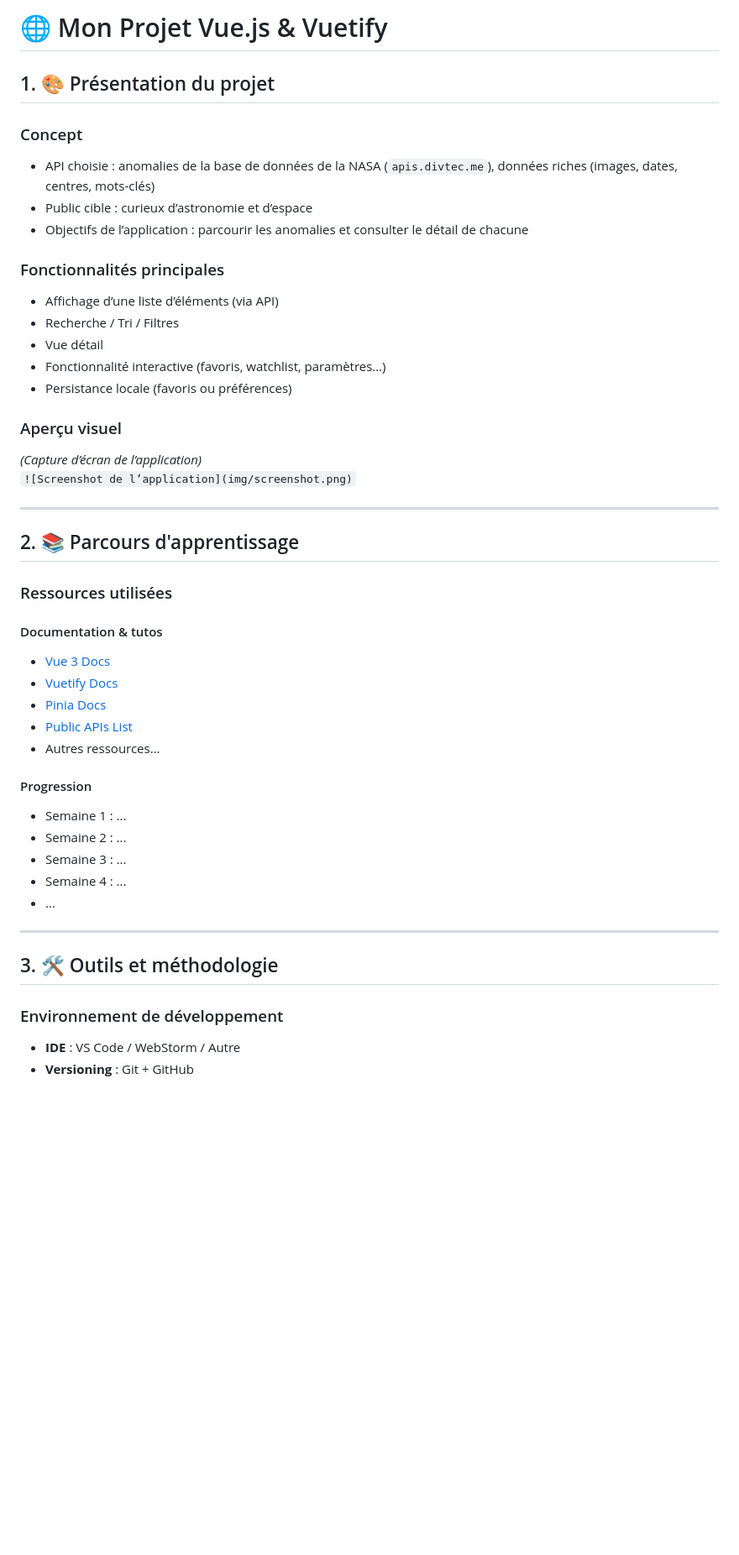
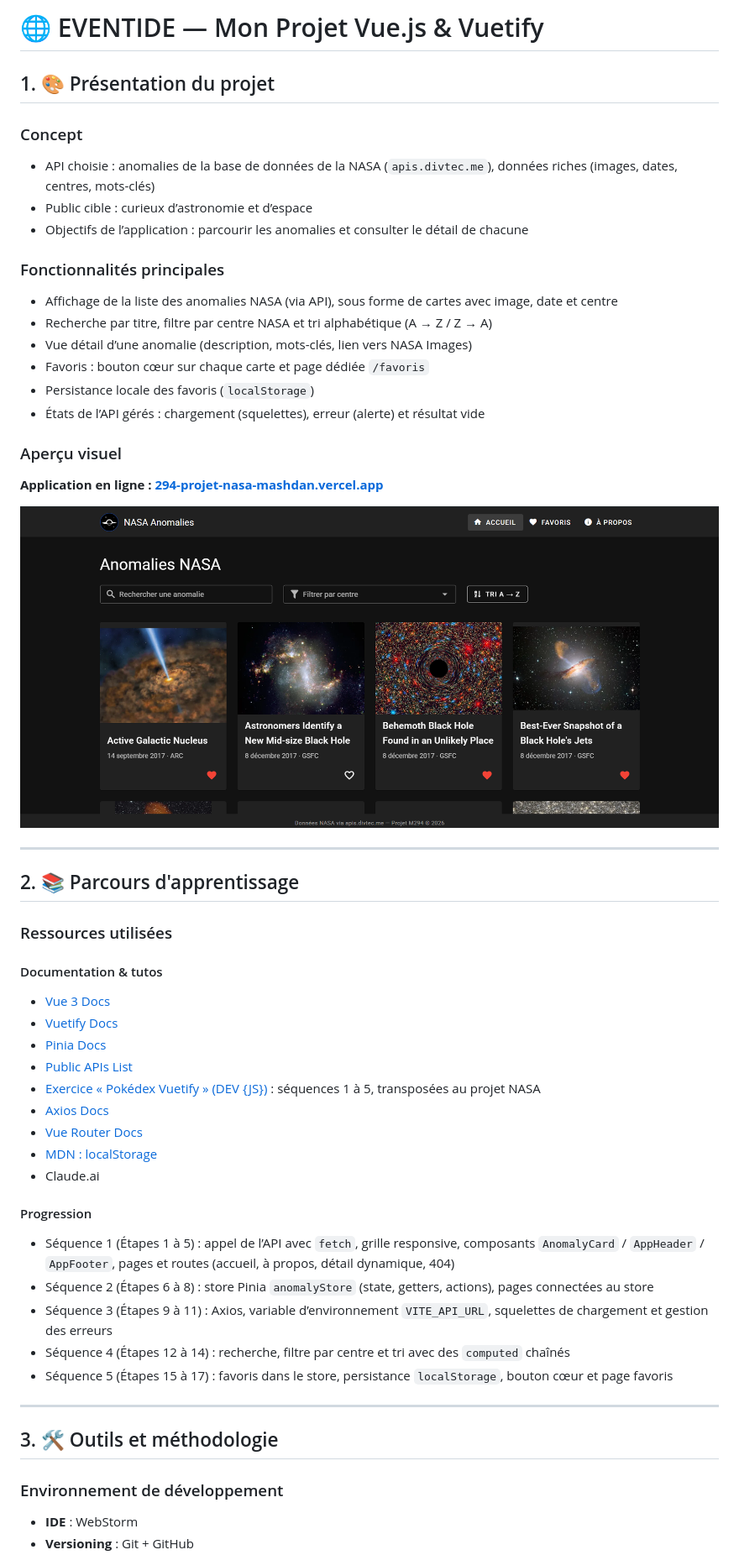
Before and after one commit to FilthyMonkeysWhoCantEvenUseJijutsu/294-projet-nasa-mashdan, a Markdown page: README.md, the part around one of its changes. Shown at 84% size. GitHub-like rendering; pictures changed too: img/screenshot.png (added); blank space fills up the shorter version.

Commit message:
docs: README final (screenshot, lien Vercel, bilan, limites)

```diff
--- a/README.md
+++ b/README.md
@@ -1,4 +1,4 @@
-# 🌐 Mon Projet Vue.js & Vuetify
+# 🌐 EVENTIDE — Mon Projet Vue.js & Vuetify
 
 ## 1. 🎨 Présentation du projet
 
@@ -8,15 +8,17 @@
 - Objectifs de l’application : parcourir les anomalies et consulter le détail de chacune
 
 ### Fonctionnalités principales
-- Affichage d’une liste d’éléments (via API)
-- Recherche / Tri / Filtres
-- Vue détail
-- Fonctionnalité interactive (favoris, watchlist, paramètres…)
-- Persistance locale (favoris ou préférences)
+- Affichage de la liste des anomalies NASA (via API), sous forme de cartes avec image, date et centre
+- Recherche par titre, filtre par centre NASA et tri alphabétique (A → Z / Z → A)
+- Vue détail d’une anomalie (description, mots-clés, lien vers NASA Images)
+- Favoris : bouton cœur sur chaque carte et page dédiée `/favoris`
+- Persistance locale des favoris (`localStorage`)
+- États de l’API gérés : chargement (squelettes), erreur (alerte) et résultat vide
 
 ### Aperçu visuel
-_(Capture d’écran de l’application)_
-`![Screenshot de l’application](img/screenshot.png)`
+**Application en ligne : [294-projet-nasa-mashdan.vercel.app](https://294-projet-nasa-mashdan.vercel.app/)**
+
+![Screenshot de l’application](img/screenshot.png)
 
 ---
 
@@ -28,19 +30,23 @@ _(Capture d’écran de l’application)_
 - [Vuetify Docs](https://vuetifyjs.com/en/components/all/)
 - [Pinia Docs](https://pinia.vuejs.org/)
 - [Public APIs List](https://github.com/public-apis/public-apis)
-- Autres ressources...
+- [Exercice « Pokédex Vuetify » (DEV {JS})](https://devjs.ch/exercices/pokedex-vuetify/) : séquences 1 à 5, transposées au projet NASA
+- [Axios Docs](https://axios-http.com/docs/intro)
+- [Vue Router Docs](https://router.vuejs.org/)
+- [MDN : localStorage](https://developer.mozilla.org/fr/docs/Web/API/Window/localStorage)
+- Claude.ai
 
 #### Progression
-- Semaine 1 : ...
-- Semaine 2 : ...
-- Semaine 3 : ...
-- Semaine 4 : ...
-- ...
+- Séquence 1 (Étapes 1 à 5) : appel de l’API avec `fetch`, grille responsive, composants `AnomalyCard` / `AppHeader` / `AppFooter`, pages et routes (accueil, à propos, détail dynamique, 404)
+- Séquence 2 (Étapes 6 à 8) : store Pinia `anomalyStore` (state, getters, actions), pages connectées au store
+- Séquence 3 (Étapes 9 à 11) : Axios, variable d’environnement `VITE_API_URL`, squelettes de chargement et gestion des erreurs
+- Séquence 4 (Étapes 12 à 14) : recherche, filtre par centre et tri avec des `computed` chaînés
+- Séquence 5 (Étapes 15 à 17) : favoris dans le store, persistance `localStorage`, bouton cœur et page favoris
 
 ---
 
 ## 3. 🛠️ Outils et méthodologie
 
 ### Environnement de développement
-- **IDE** : VS Code / WebStorm / Autre
+- **IDE** : WebStorm
 - **Versioning** : Git + GitHub
```
Also changed, not shown: other parts of README.md (+38 -44 lines).
